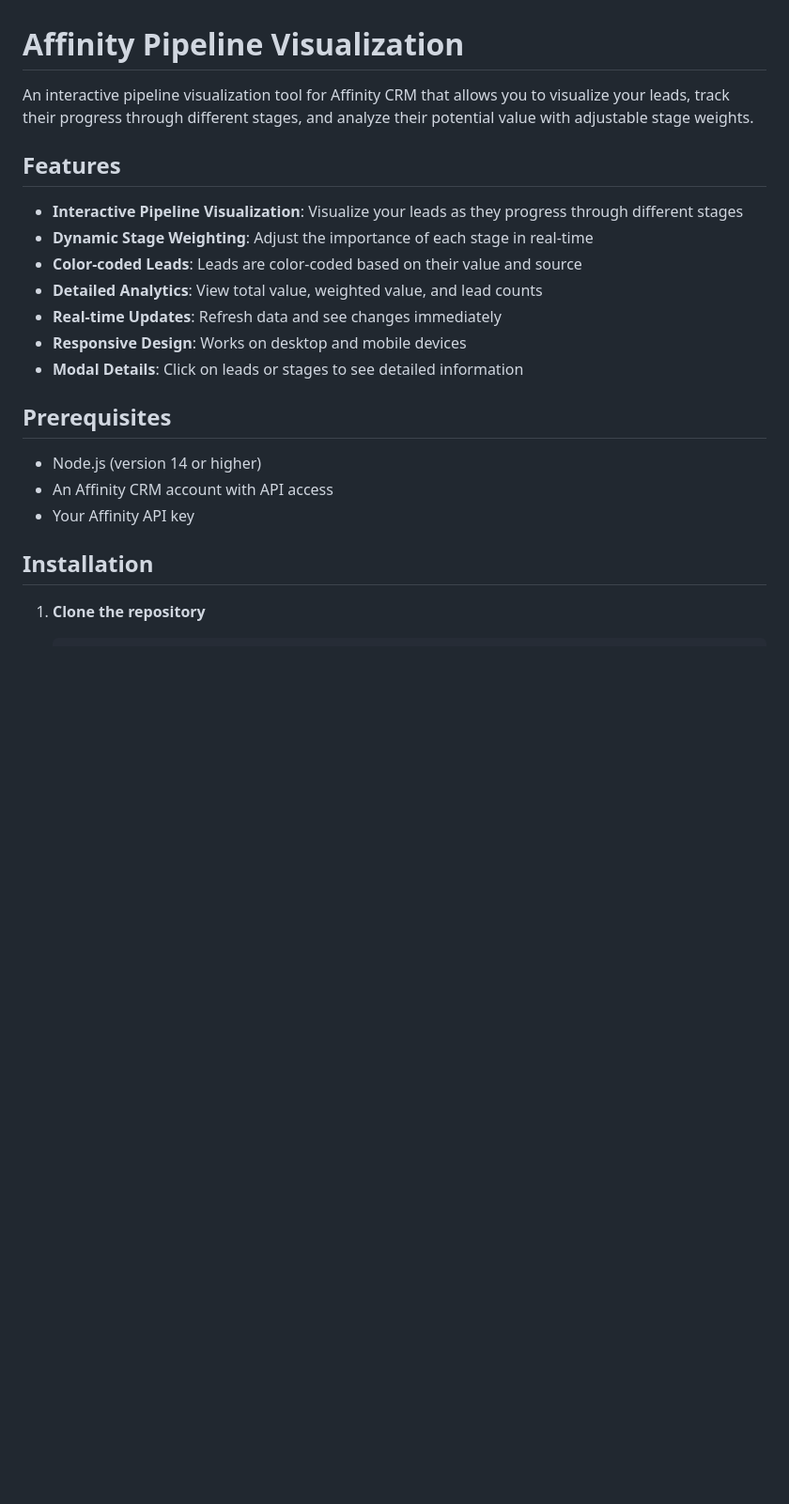
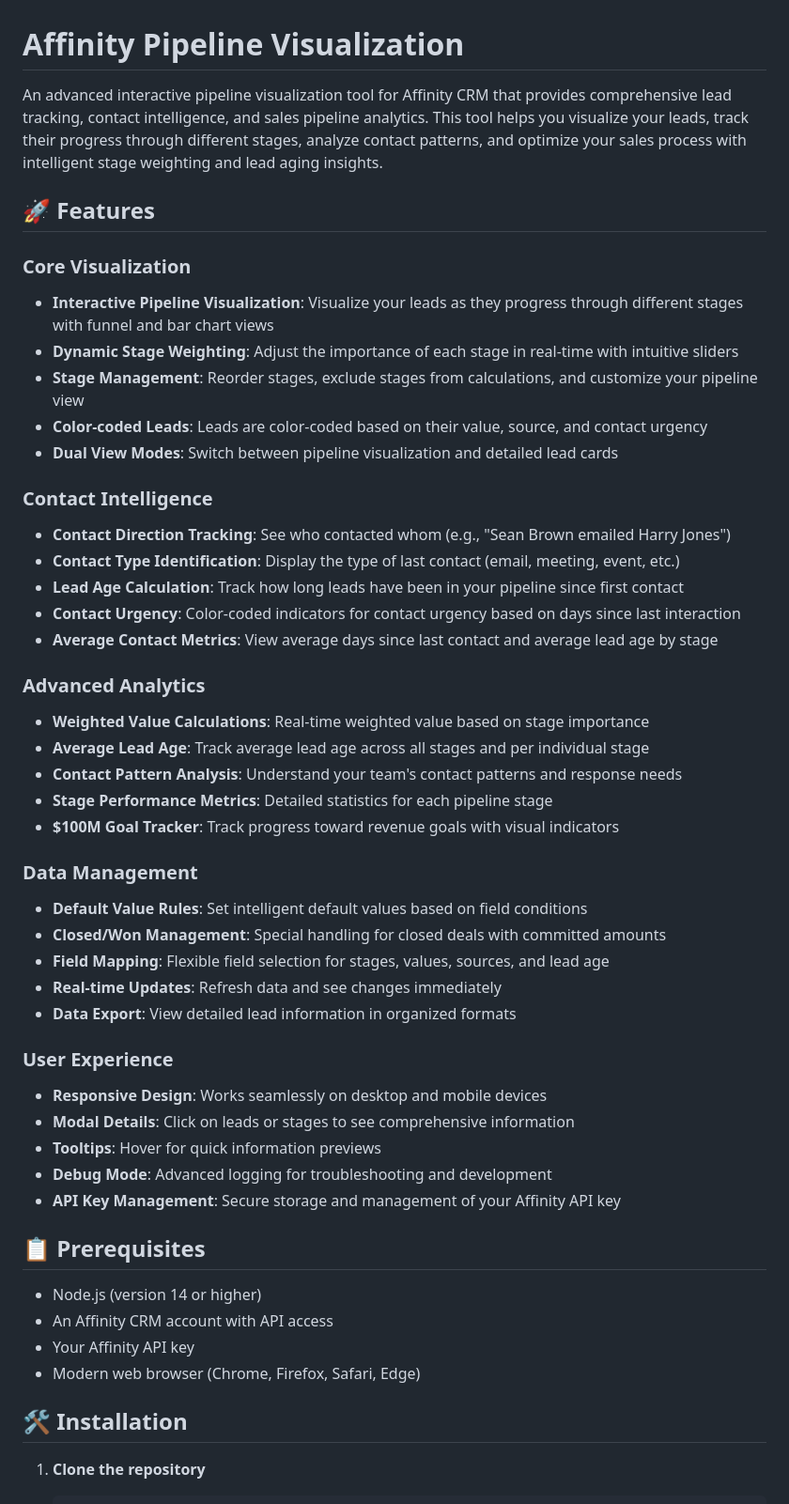
Before and after one commit to djpulsipher/affinity-pipeline-visualization, a Markdown page: README.md, the part around one of its changes. Shown at 94% size. Rendered like a GitHub page; blank space fills up the shorter version.

Commit message:
readme update boy

````diff
--- a/README.md
+++ b/README.md
@@ -1,24 +1,52 @@
 # Affinity Pipeline Visualization
 
-An interactive pipeline visualization tool for Affinity CRM that allows you to visualize your leads, track their progress through different stages, and analyze their potential value with adjustable stage weights.
+An advanced interactive pipeline visualization tool for Affinity CRM that provides comprehensive lead tracking, contact intelligence, and sales pipeline analytics. This tool helps you visualize your leads, track their progress through different stages, analyze contact patterns, and optimize your sales process with intelligent stage weighting and lead aging insights.
 
-## Features
+## 🚀 Features
 
-- **Interactive Pipeline Visualization**: Visualize your leads as they progress through different stages
-- **Dynamic Stage Weighting**: Adjust the importance of each stage in real-time
-- **Color-coded Leads**: Leads are color-coded based on their value and source
-- **Detailed Analytics**: View total value, weighted value, and lead counts
+### Core Visualization
+- **Interactive Pipeline Visualization**: Visualize your leads as they progress through different stages with funnel and bar chart views
+- **Dynamic Stage Weighting**: Adjust the importance of each stage in real-time with intuitive sliders
+- **Stage Management**: Reorder stages, exclude stages from calculations, and customize your pipeline view
+- **Color-coded Leads**: Leads are color-coded based on their value, source, and contact urgency
+- **Dual View Modes**: Switch between pipeline visualization and detailed lead cards
+
+### Contact Intelligence
+- **Contact Direction Tracking**: See who contacted whom (e.g., "Sean Brown emailed Harry Jones")
+- **Contact Type Identification**: Display the type of last contact (email, meeting, event, etc.)
+- **Lead Age Calculation**: Track how long leads have been in your pipeline since first contact
+- **Contact Urgency**: Color-coded indicators for contact urgency based on days since last interaction
+- **Average Contact Metrics**: View average days since last contact and average lead age by stage
+
+### Advanced Analytics
+- **Weighted Value Calculations**: Real-time weighted value based on stage importance
+- **Average Lead Age**: Track average lead age across all stages and per individual stage
+- **Contact Pattern Analysis**: Understand your team's contact patterns and response needs
+- **Stage Performance Metrics**: Detailed statistics for each pipeline stage
+- **$100M Goal Tracker**: Track progress toward revenue goals with visual indicators
+
+### Data Management
+- **Default Value Rules**: Set intelligent default values based on field conditions
+- **Closed/Won Management**: Special handling for closed deals with committed amounts
+- **Field Mapping**: Flexible field selection for stages, values, sources, and lead age
 - **Real-time Updates**: Refresh data and see changes immediately
-- **Responsive Design**: Works on desktop and mobile devices
-- **Modal Details**: Click on leads or stages to see detailed information
+- **Data Export**: View detailed lead information in organized formats
 
-## Prerequisites
+### User Experience
+- **Responsive Design**: Works seamlessly on desktop and mobile devices
+- **Modal Details**: Click on leads or stages to see comprehensive information
+- **Tooltips**: Hover for quick information previews
+- **Debug Mode**: Advanced logging for troubleshooting and development
+- **API Key Management**: Secure storage and management of your Affinity API key
+
+## 📋 Prerequisites
 
 - Node.js (version 14 or higher)
 - An Affinity CRM account with API access
 - Your Affinity API key
+- Modern web browser (Chrome, Firefox, Safari, Edge)
 
-## Installation
+## 🛠️ Installation
 
 1. **Clone the repository**
    ```bash
````
Also changed, not shown: other parts of README.md (+115 -47 lines).
